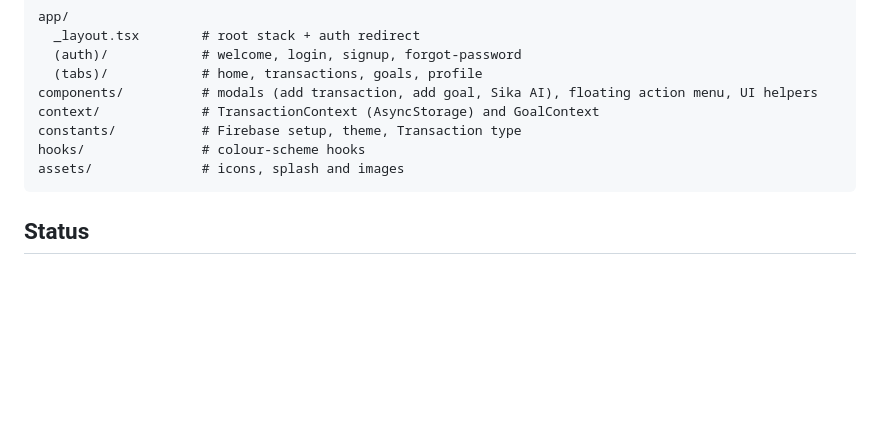
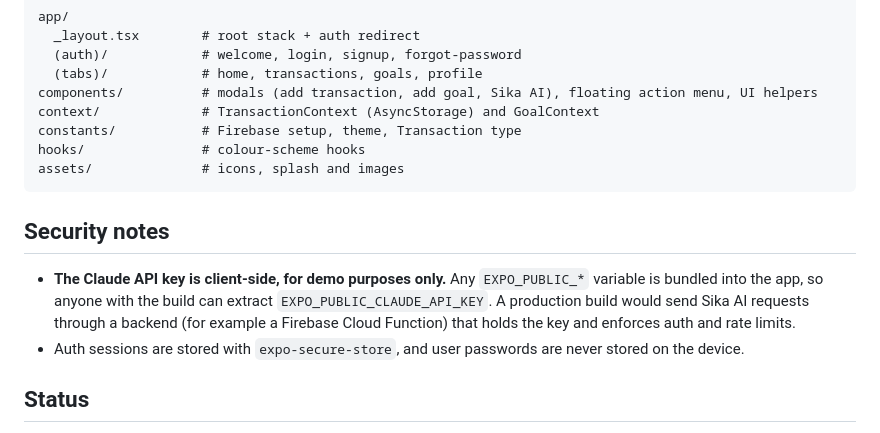
Before and after one commit to HOLYGRILL-7/my-Sika-react-native, a Markdown page: README.md, the part around the change. Drawn GitHub-style; blank space fills up the shorter version.

Commit message:
docs: add security notes to README
Co-Authored-By: Claude Opus 5.5 <noreply@anthropic.com>

````diff
--- a/README.md
+++ b/README.md
@@ -95,6 +95,11 @@ hooks/               # colour-scheme hooks
 assets/              # icons, splash and images
 ```
 
+## Security notes
+
+- **The Claude API key is client-side, for demo purposes only.** Any `EXPO_PUBLIC_*` variable is bundled into the app, so anyone with the build can extract `EXPO_PUBLIC_CLAUDE_API_KEY`. A production build would send Sika AI requests through a backend (for example a Firebase Cloud Function) that holds the key and enforces auth and rate limits.
+- Auth sessions are stored with `expo-secure-store`, and user passwords are never stored on the device.
+
 ## Status
 
 **MVP / in development.** The core flows (auth, manual transactions, goals and AI chat) work. SMS sync, cloud sync and several profile settings are not built yet. There are no automated tests.
````
